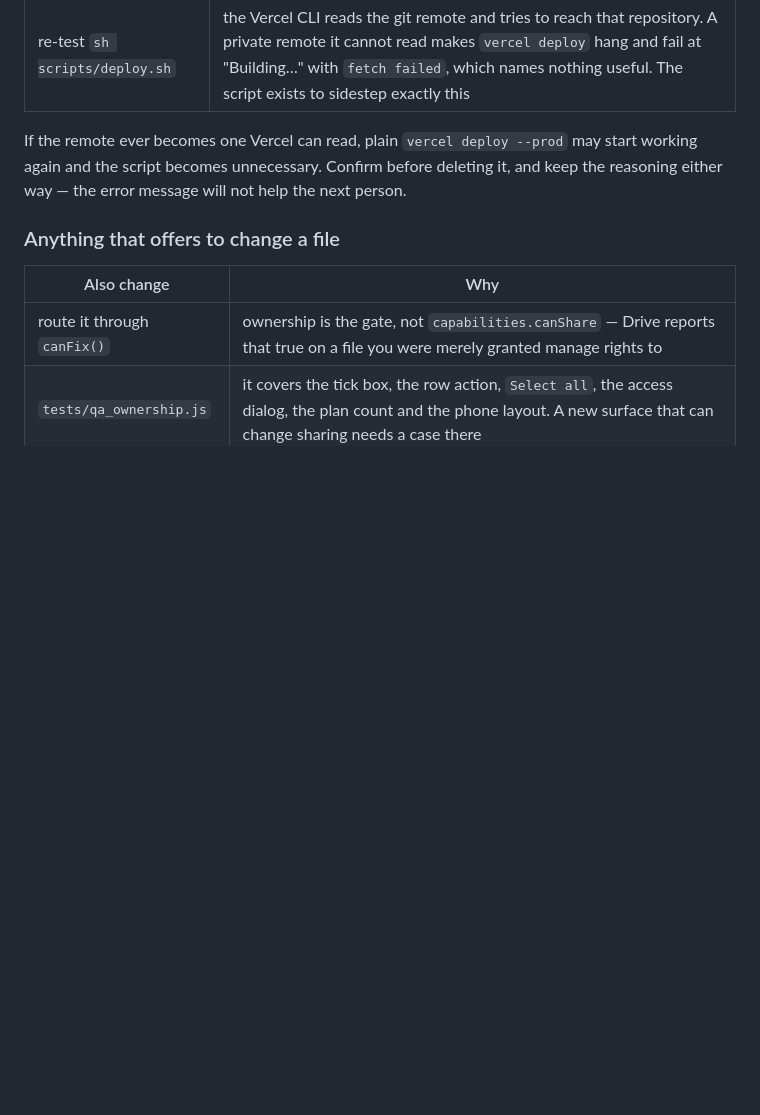
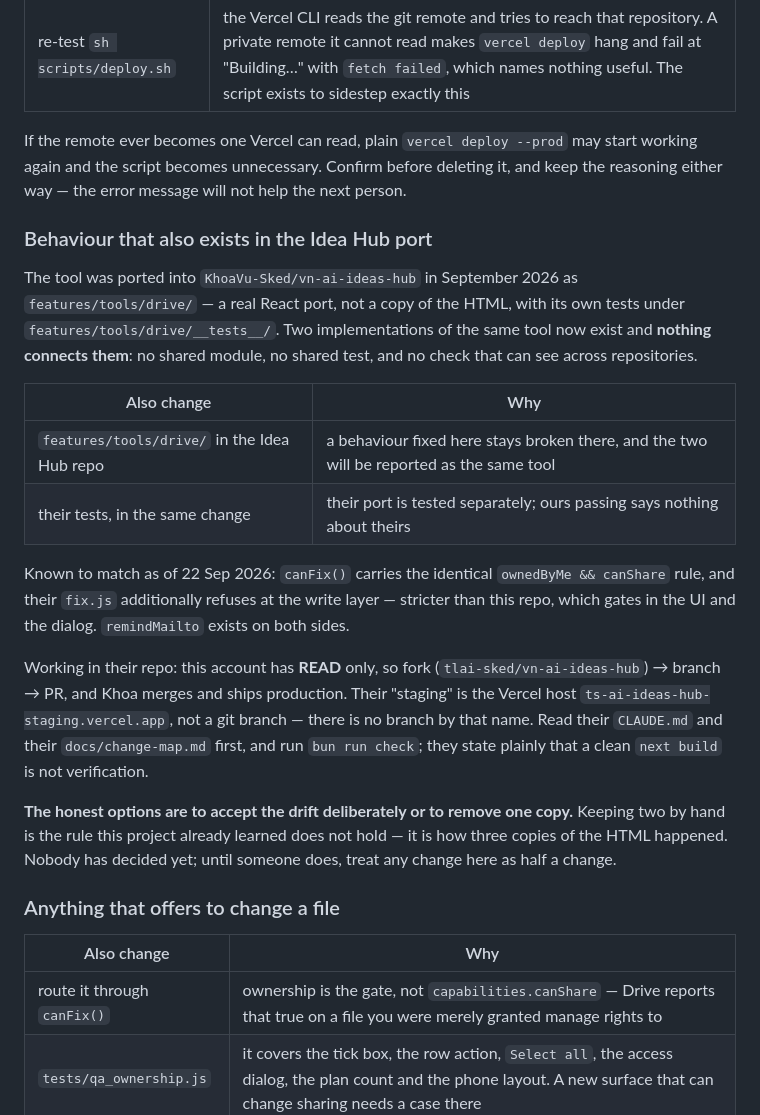
Before and after one commit to tlai-sked/drive-sharing-check, a Markdown page: docs/change-map.md, the part around the change. GitHub-like rendering; blank space fills up the shorter version.

```diff
--- a/docs/change-map.md
+++ b/docs/change-map.md
@@ -76,6 +76,37 @@ may start working again and the script becomes unnecessary. Confirm before
 deleting it, and keep the reasoning either way — the error message will not
 help the next person.
 
+### Behaviour that also exists in the Idea Hub port
+
+The tool was ported into `KhoaVu-Sked/vn-ai-ideas-hub` in September 2026 as
+`features/tools/drive/` — a real React port, not a copy of the HTML, with its
+own tests under `features/tools/drive/__tests__/`. Two implementations of the
+same tool now exist and **nothing connects them**: no shared module, no shared
+test, and no check that can see across repositories.
+
+| Also change | Why |
+|---|---|
+| `features/tools/drive/` in the Idea Hub repo | a behaviour fixed here stays broken there, and the two will be reported as the same tool |
+| their tests, in the same change | their port is tested separately; ours passing says nothing about theirs |
+
+Known to match as of 22 Sep 2026: `canFix()` carries the identical
+`ownedByMe && canShare` rule, and their `fix.js` additionally refuses at the
+write layer — stricter than this repo, which gates in the UI and the dialog.
+`remindMailto` exists on both sides.
+
+Working in their repo: this account has **READ** only, so fork
+(`tlai-sked/vn-ai-ideas-hub`) → branch → PR, and Khoa merges and ships
+production. Their "staging" is the Vercel host
+`ts-ai-ideas-hub-staging.vercel.app`, not a git branch — there is no branch by
+that name. Read their `CLAUDE.md` and their `docs/change-map.md` first, and run
+`bun run check`; they state plainly that a clean `next build` is not
+verification.
+
+**The honest options are to accept the drift deliberately or to remove one
+copy.** Keeping two by hand is the rule this project already learned does not
+hold — it is how three copies of the HTML happened. Nobody has decided yet;
+until someone does, treat any change here as half a change.
+
 ### Anything that offers to change a file
 
 | Also change | Why |
```
Also changed, not shown: CLAUDE.md (+13 -7 lines).
